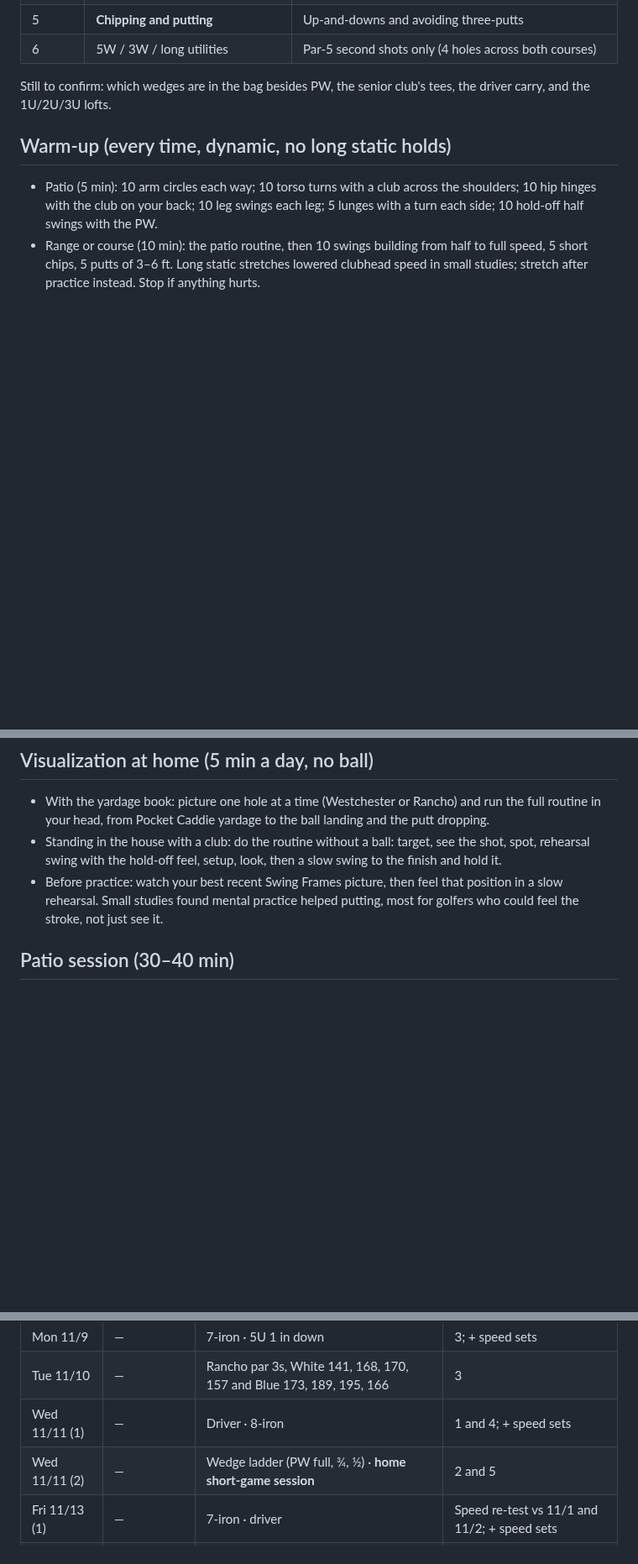
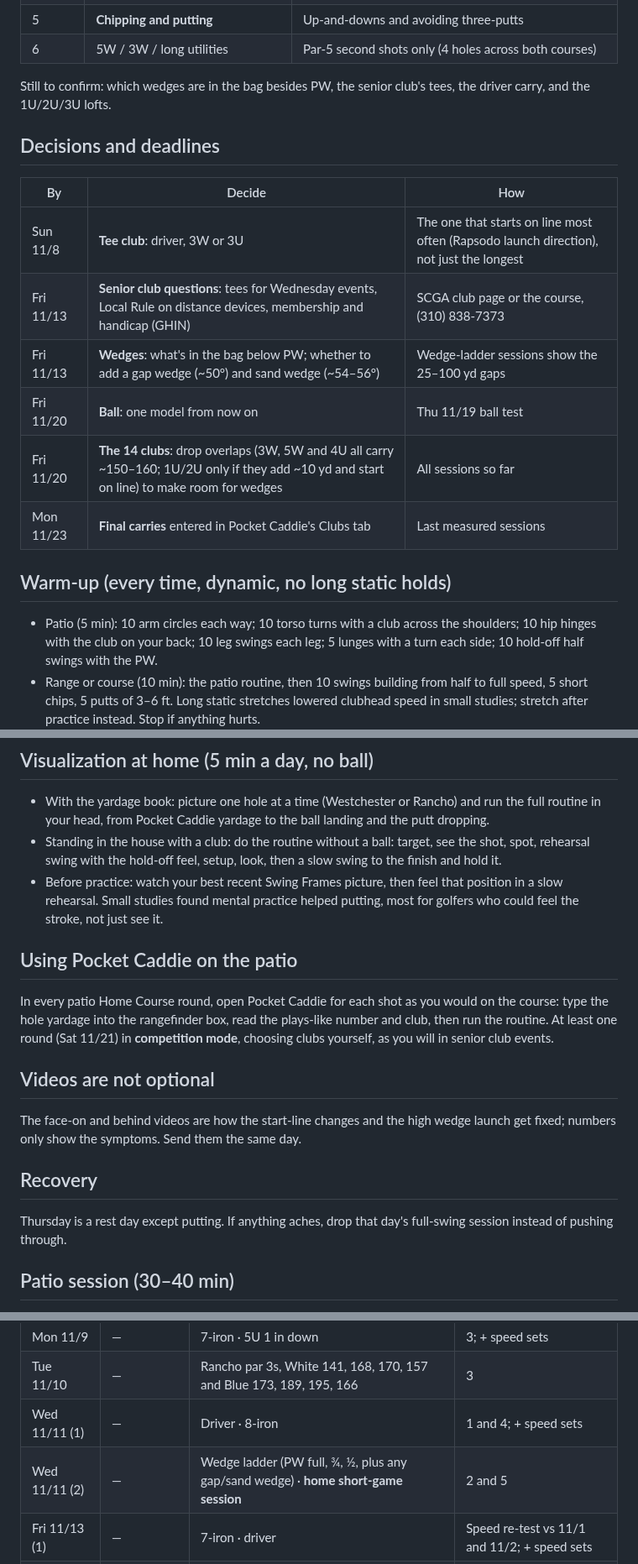
Before and after one commit to rymtun-bot/Pocket-caddie, a Markdown page: practice/plan-2026-11.md, 3 parts joined by grey strips. Shown at 84% size. GitHub-like rendering; blank space fills up the shorter version.

Commit message:
Plan: add decisions and deadlines, first-round game plan, competition-mode rehearsal
Co-Authored-By: Claude Opus 5.5 <noreply@anthropic.com>
Claude-Session: https://claude.ai/code/session_01153KpuUiAyGFcfqNVjMxGi

```diff
--- a/practice/plan-2026-11.md
+++ b/practice/plan-2026-11.md
@@ -38,6 +38,16 @@ always uses your real Rapsodo shots, so this plan practices toward the 10-handic
 
 Still to confirm: which wedges are in the bag besides PW, the senior club's tees, the driver carry, and the 1U/2U/3U lofts.
 
+## Decisions and deadlines
+| By | Decide | How |
+|---|---|---|
+| Sun 11/8 | **Tee club**: driver, 3W or 3U | The one that starts on line most often (Rapsodo launch direction), not just the longest |
+| Fri 11/13 | **Senior club questions**: tees for Wednesday events, Local Rule on distance devices, membership and handicap (GHIN) | SCGA club page or the course, (310) 838-7373 |
+| Fri 11/13 | **Wedges**: what's in the bag below PW; whether to add a gap wedge (~50°) and sand wedge (~54–56°) | Wedge-ladder sessions show the 25–100 yd gaps |
+| Fri 11/20 | **Ball**: one model from now on | Thu 11/19 ball test |
+| Fri 11/20 | **The 14 clubs**: drop overlaps (3W, 5W and 4U all carry ~150–160; 1U/2U only if they add ~10 yd and start on line) to make room for wedges | All sessions so far |
+| Mon 11/23 | **Final carries** entered in Pocket Caddie's Clubs tab | Last measured sessions |
+
 ## Warm-up (every time, dynamic, no long static holds)
 - Patio (5 min): 10 arm circles each way; 10 torso turns with a club across the shoulders; 10 hip hinges with the
   club on your back; 10 leg swings each leg; 5 lunges with a turn each side; 10 hold-off half swings with the PW.
@@ -66,6 +76,18 @@ square to your line, one look at the hole, putt. Short putts (rug): pick a spot
   with the hold-off feel, setup, look, then a slow swing to the finish and hold it.
 - Before practice: watch your best recent Swing Frames picture, then feel that position in a slow rehearsal.
 Small studies found mental practice helped putting, most for golfers who could feel the stroke, not just see it.
+
+## Using Pocket Caddie on the patio
+In every patio Home Course round, open Pocket Caddie for each shot as you would on the course: type the hole yardage
+into the rangefinder box, read the plays-like number and club, then run the routine. At least one round (Sat 11/21)
+in **competition mode**, choosing clubs yourself, as you will in senior club events.
+
+## Videos are not optional
+The face-on and behind videos are how the start-line changes and the high wedge launch get fixed; numbers only show
+the symptoms. Send them the same day.
+
+## Recovery
+Thursday is a rest day except putting. If anything aches, drop that day's full-swing session instead of pushing through.
 
 ## Patio session (30–40 min)
 Warm-up · video swings if scheduled (iPad, Slo-mo, one clip per swing, Rapsodo shot order) · club A ×10, club B ×10
@@ -110,7 +132,7 @@ in `practice/home-course-game.md`.
 | Mon 11/9 | — | 7-iron · 5U 1 in down | 3; + speed sets |
 | Tue 11/10 | — | Rancho par 3s, White 141, 168, 170, 157 and Blue 173, 189, 195, 166 | 3 |
 | Wed 11/11 (1) | — | Driver · 8-iron | 1 and 4; + speed sets |
-| Wed 11/11 (2) | — | Wedge ladder (PW full, ¾, ½) · **home short-game session** | 2 and 5 |
+| Wed 11/11 (2) | — | Wedge ladder (PW full, ¾, ½, plus any gap/sand wedge) · **home short-game session** | 2 and 5 |
 | Fri 11/13 (1) | — | 7-iron · driver | Speed re-test vs 11/1 and 11/2; + speed sets |
 | Fri 11/13 (2) | — | **Patio Home Course: Rancho front 9 (White)** | All |
 
```
Also changed, not shown: other parts of practice/plan-2026-11.md (+8 -1 lines).
